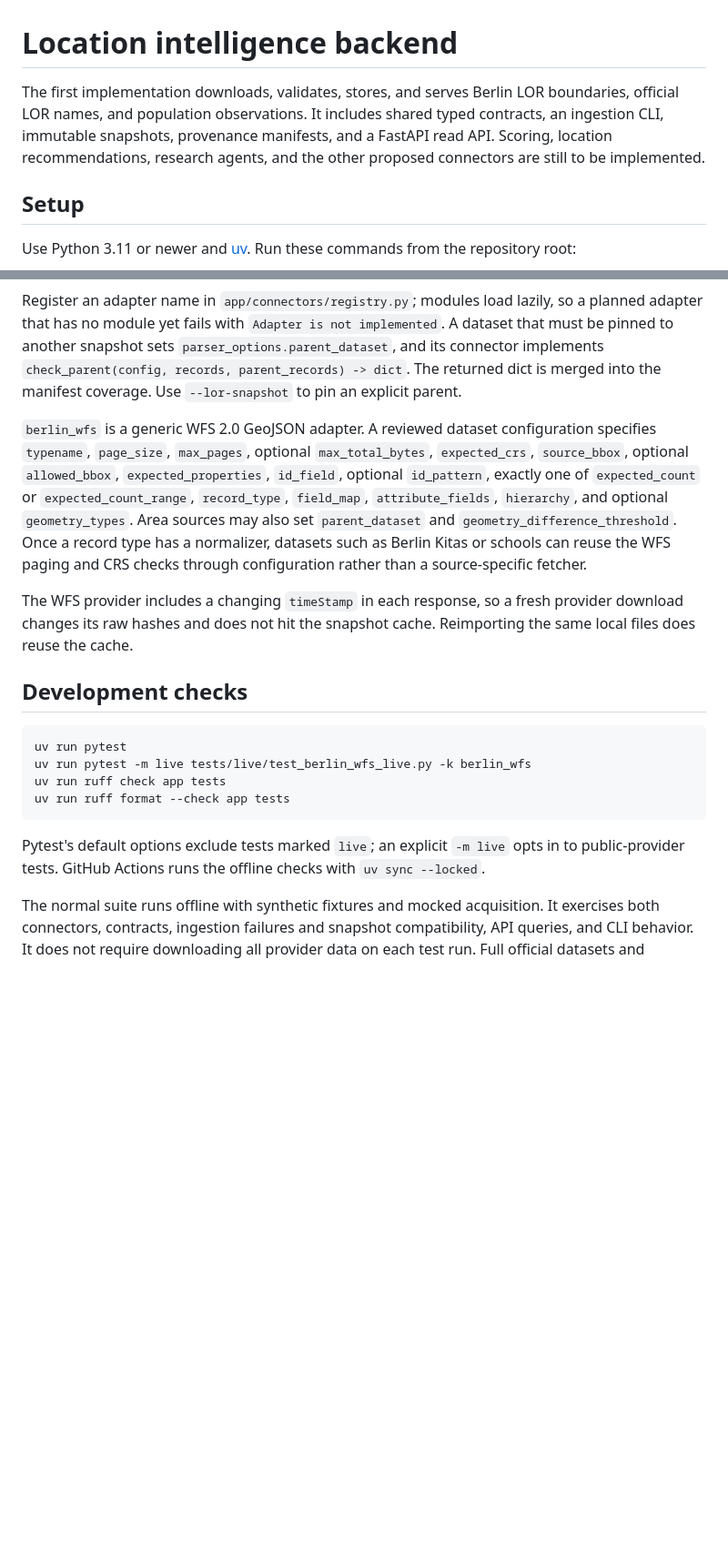
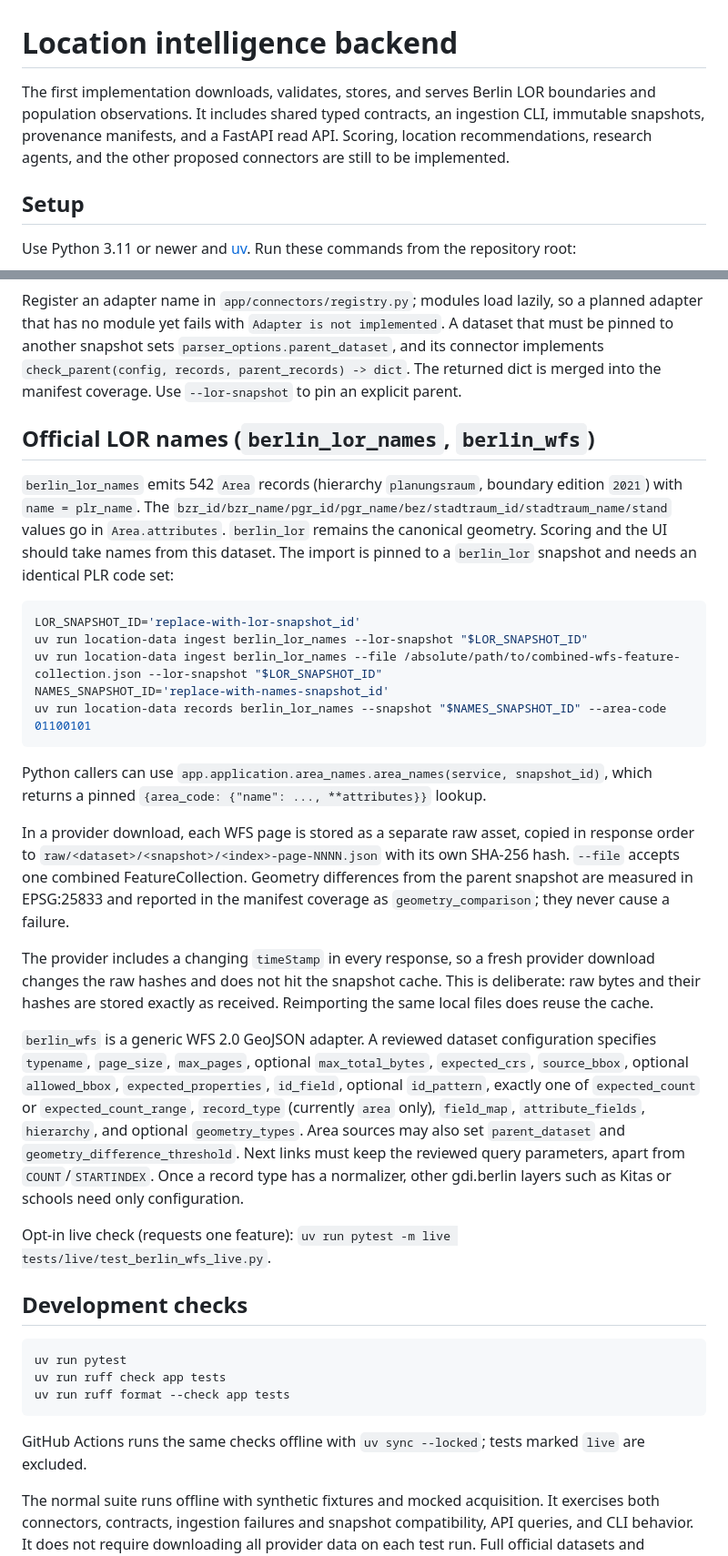
Before and after one commit to roger704/Risalite-hackathon, a Markdown page: backend/README.md, 2 parts joined by grey strips. Shown at 91% size. Drawn GitHub-style; blank space fills up the shorter version.

Commit message:
Move berlin_lor_names README additions into their own section
Co-Authored-By: Devin AI <158243242+devin-ai-integration[bot]@users.noreply.github.com>

````diff
--- a/backend/README.md
+++ b/backend/README.md
@@ -1,6 +1,6 @@
 # Location intelligence backend
 
-The first implementation downloads, validates, stores, and serves Berlin LOR boundaries, official LOR names, and population observations. It includes shared typed contracts, an ingestion CLI, immutable snapshots, provenance manifests, and a FastAPI read API. Scoring, location recommendations, research agents, and the other proposed connectors are still to be implemented.
+The first implementation downloads, validates, stores, and serves Berlin LOR boundaries and population observations. It includes shared typed contracts, an ingestion CLI, immutable snapshots, provenance manifests, and a FastAPI read API. Scoring, location recommendations, research agents, and the other proposed connectors are still to be implemented.
 
 ## Setup
 
@@ -117,19 +108,36 @@ Shared record types live in `app/domain/models.py`: `Area`, `AreaObservation`, `
 
 Register an adapter name in `app/connectors/registry.py`; modules load lazily, so a planned adapter that has no module yet fails with `Adapter is not implemented`. A dataset that must be pinned to another snapshot sets `parser_options.parent_dataset`, and its connector implements `check_parent(config, records, parent_records) -> dict`. The returned dict is merged into the manifest coverage. Use `--lor-snapshot` to pin an explicit parent.
 
-`berlin_wfs` is a generic WFS 2.0 GeoJSON adapter. A reviewed dataset configuration specifies `typename`, `page_size`, `max_pages`, optional `max_total_bytes`, `expected_crs`, `source_bbox`, optional `allowed_bbox`, `expected_properties`, `id_field`, optional `id_pattern`, exactly one of `expected_count` or `expected_count_range`, `record_type`, `field_map`, `attribute_fields`, `hierarchy`, and optional `geometry_types`. Area sources may also set `parent_dataset` and `geometry_difference_threshold`. Once a record type has a normalizer, datasets such as Berlin Kitas or schools can reuse the WFS paging and CRS checks through configuration rather than a source-specific fetcher.
+## Official LOR names (`berlin_lor_names`, `berlin_wfs`)
 
-The WFS provider includes a changing `timeStamp` in each response, so a fresh provider download changes its raw hashes and does not hit the snapshot cache. Reimporting the same local files does reuse the cache.
+`berlin_lor_names` emits 542 `Area` records (hierarchy `planungsraum`, boundary edition `2021`) with `name = plr_name`. The `bzr_id/bzr_name/pgr_id/pgr_name/bez/stadtraum_id/stadtraum_name/stand` values go in `Area.attributes`. `berlin_lor` remains the canonical geometry. Scoring and the UI should take names from this dataset. The import is pinned to a `berlin_lor` snapshot and needs an identical PLR code set:
+
+```sh
+LOR_SNAPSHOT_ID='replace-with-lor-snapshot_id'
+uv run location-data ingest berlin_lor_names --lor-snapshot "$LOR_SNAPSHOT_ID"
+uv run location-data ingest berlin_lor_names --file /absolute/path/to/combined-wfs-feature-collection.json --lor-snapshot "$LOR_SNAPSHOT_ID"
+NAMES_SNAPSHOT_ID='replace-with-names-snapshot_id'
+uv run location-data records berlin_lor_names --snapshot "$NAMES_SNAPSHOT_ID" --area-code 01100101
+```
+
+Python callers can use `app.application.area_names.area_names(service, snapshot_id)`, which returns a pinned `{area_code: {"name": ..., **attributes}}` lookup.
+
+In a provider download, each WFS page is stored as a separate raw asset, copied in response order to `raw/<dataset>/<snapshot>/<index>-page-NNNN.json` with its own SHA-256 hash. `--file` accepts one combined FeatureCollection. Geometry differences from the parent snapshot are measured in EPSG:25833 and reported in the manifest coverage as `geometry_comparison`; they never cause a failure.
+
+The provider includes a changing `timeStamp` in every response, so a fresh provider download changes the raw hashes and does not hit the snapshot cache. This is deliberate: raw bytes and their hashes are stored exactly as received. Reimporting the same local files does reuse the cache.
+
+`berlin_wfs` is a generic WFS 2.0 GeoJSON adapter. A reviewed dataset configuration specifies `typename`, `page_size`, `max_pages`, optional `max_total_bytes`, `expected_crs`, `source_bbox`, optional `allowed_bbox`, `expected_properties`, `id_field`, optional `id_pattern`, exactly one of `expected_count` or `expected_count_range`, `record_type` (currently `area` only), `field_map`, `attribute_fields`, `hierarchy`, and optional `geometry_types`. Area sources may also set `parent_dataset` and `geometry_difference_threshold`. Next links must keep the reviewed query parameters, apart from `COUNT`/`STARTINDEX`. Once a record type has a normalizer, other gdi.berlin layers such as Kitas or schools need only configuration.
+
+Opt-in live check (requests one feature): `uv run pytest -m live tests/live/test_berlin_wfs_live.py`.
 
 ## Development checks
 
 ```sh
 uv run pytest
-uv run pytest -m live tests/live/test_berlin_wfs_live.py -k berlin_wfs
 uv run ruff check app tests
 uv run ruff format --check app tests
 ```
 
-Pytest's default options exclude tests marked `live`; an explicit `-m live` opts in to public-provider tests. GitHub Actions runs the offline checks with `uv sync --locked`.
+GitHub Actions runs the same checks offline with `uv sync --locked`; tests marked `live` are excluded.
 
 The normal suite runs offline with synthetic fixtures and mocked acquisition. It exercises both connectors, contracts, ingestion failures and snapshot compatibility, API queries, and CLI behavior. It does not require downloading all provider data on each test run. Full official datasets and generated local snapshots are excluded from Git.
````
Also changed, not shown: other parts of backend/README.md (+4 -13 lines).
